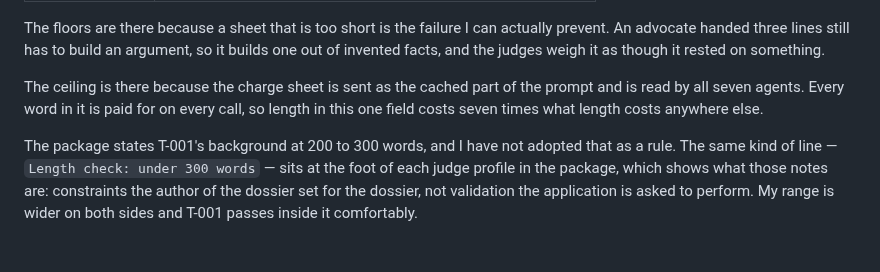
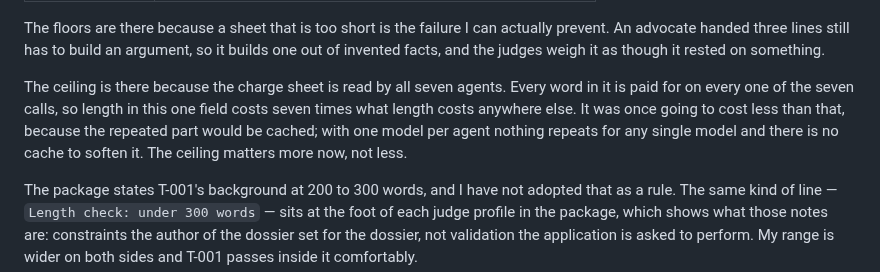
Before and after one commit to tomer44-git/tribunal, a Markdown page: docs/charge-sheet-spec.md, the part around the change. Drawn GitHub-style; blank space fills up the shorter version.

Commit message:
record: the charge sheet ceiling no longer has caching behind it

```diff
--- a/docs/charge-sheet-spec.md
+++ b/docs/charge-sheet-spec.md
@@ -76,10 +76,12 @@ actually prevent. An advocate handed three lines still has to build an argument,
 so it builds one out of invented facts, and the judges weigh it as though it
 rested on something.
 
-The ceiling is there because the charge sheet is sent as the cached part of the
-prompt and is read by all seven agents. Every word in it is paid for on every
-call, so length in this one field costs seven times what length costs anywhere
-else.
+The ceiling is there because the charge sheet is read by all seven agents. Every
+word in it is paid for on every one of the seven calls, so length in this one field
+costs seven times what length costs anywhere else. It was once going to cost less
+than that, because the repeated part would be cached; with one model per agent
+nothing repeats for any single model and there is no cache to soften it. The
+ceiling matters more now, not less.
 
 The package states T-001's background at 200 to 300 words, and I have not adopted
 that as a rule. The same kind of line — `Length check: under 300 words` — sits at
```
